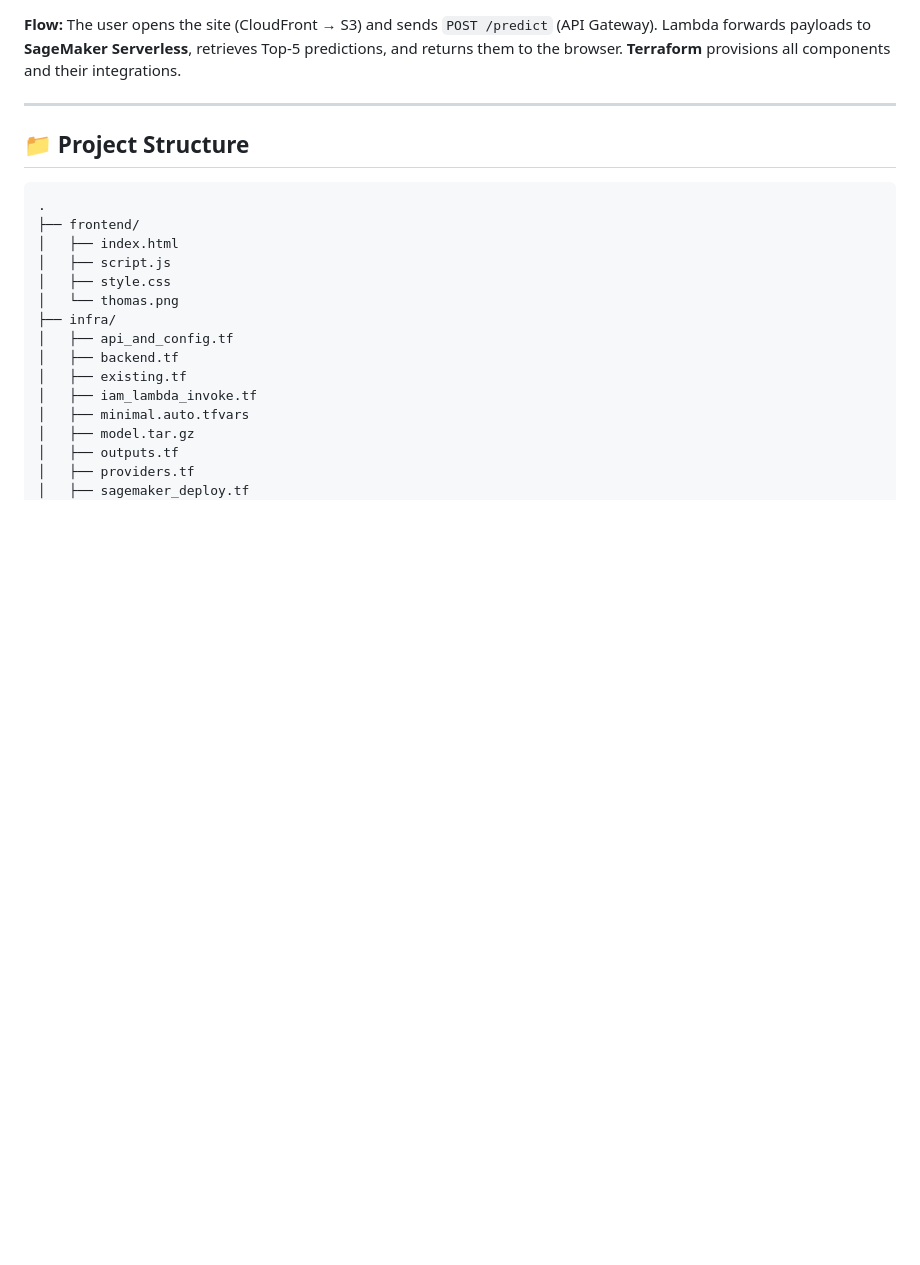
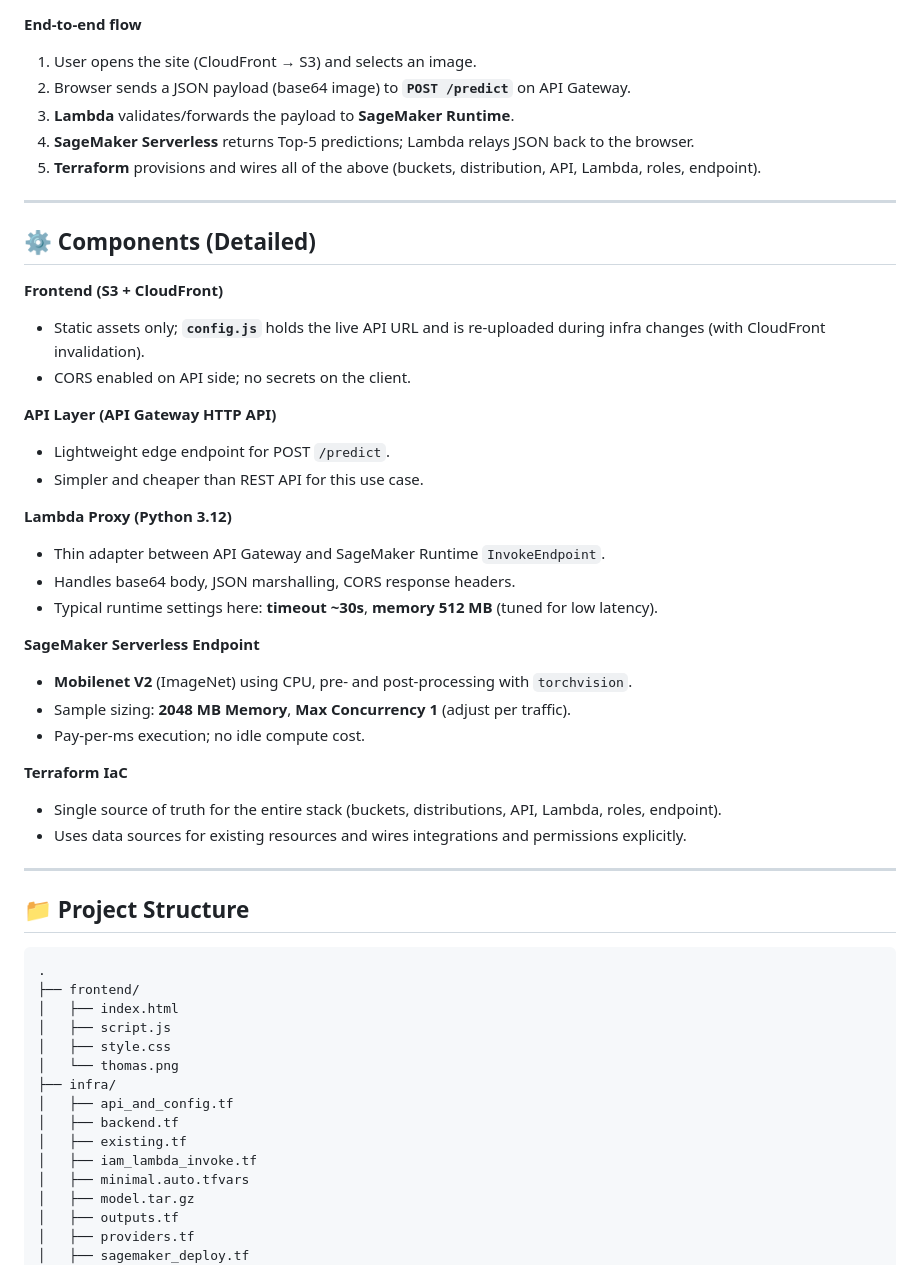
Before and after one commit to rusets/ml-sagemaker-serverless, a Markdown page: README.md, the part around the change printed below. Drawn GitHub-style; blank space fills up the shorter version.

````diff
--- a/README.md
+++ b/README.md
@@ -44,7 +49,38 @@ flowchart LR
   TF -.-> SM
 ```
 
-**Flow:** The user opens the site (CloudFront → S3) and sends `POST /predict` (API Gateway). Lambda forwards payloads to **SageMaker Serverless**, retrieves Top‑5 predictions, and returns them to the browser. **Terraform** provisions all components and their integrations.
+**End‑to‑end flow**
+1. User opens the site (CloudFront → S3) and selects an image.
+2. Browser sends a JSON payload (base64 image) to **`POST /predict`** on API Gateway.
+3. **Lambda** validates/forwards the payload to **SageMaker Runtime**.
+4. **SageMaker Serverless** returns Top‑5 predictions; Lambda relays JSON back to the browser.
+5. **Terraform** provisions and wires all of the above (buckets, distribution, API, Lambda, roles, endpoint).
+
+---
+
+## ⚙️ Components (Detailed)
+
+**Frontend (S3 + CloudFront)**
+- Static assets only; **`config.js`** holds the live API URL and is re‑uploaded during infra changes (with CloudFront invalidation).
+- CORS enabled on API side; no secrets on the client.
+
+**API Layer (API Gateway HTTP API)**
+- Lightweight edge endpoint for POST `/predict`.
+- Simpler and cheaper than REST API for this use case.
+
+**Lambda Proxy (Python 3.12)**
+- Thin adapter between API Gateway and SageMaker Runtime `InvokeEndpoint`.
+- Handles base64 body, JSON marshalling, CORS response headers.
+- Typical runtime settings here: **timeout ~30s**, **memory 512 MB** (tuned for low latency).
+
+**SageMaker Serverless Endpoint**
+- **Mobilenet V2** (ImageNet) using CPU, pre‑ and post‑processing with `torchvision`.
+- Sample sizing: **2048 MB Memory**, **Max Concurrency 1** (adjust per traffic).
+- Pay‑per‑ms execution; no idle compute cost.
+
+**Terraform IaC**
+- Single source of truth for the entire stack (buckets, distributions, API, Lambda, roles, endpoint).
+- Uses data sources for existing resources and wires integrations and permissions explicitly.
 
 ---
 
````
Also changed, not shown: other parts of README.md (+36 -30 lines).
